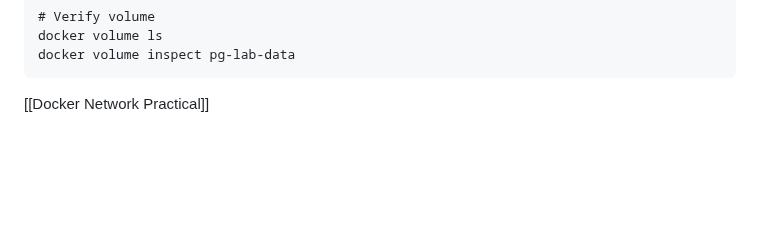
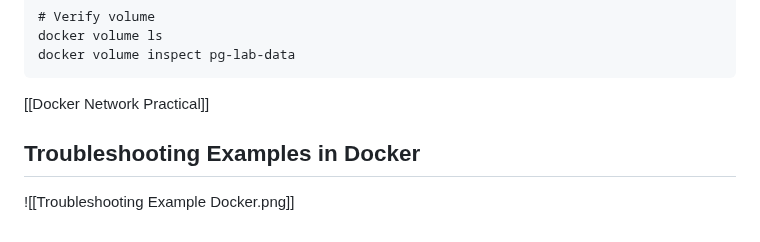
Before and after one commit to JOEDUCERR/DOCS-2.0, a Markdown page: Docker/Docker Commands.md, the part around the change. Drawn GitHub-style; blank space fills up the shorter version.

Commit message:
Further knowledge

````diff
--- a/Docker/Docker Commands.md
+++ b/Docker/Docker Commands.md
@@ -79,3 +79,7 @@ docker volume inspect pg-lab-data
 ```
 
 [[Docker Network Practical]]
+
+## Troubleshooting Examples in Docker
+
+![[Troubleshooting Example Docker.png]]
````
Also changed, not shown: Docker/Troubleshooting Example Docker.png (added).
